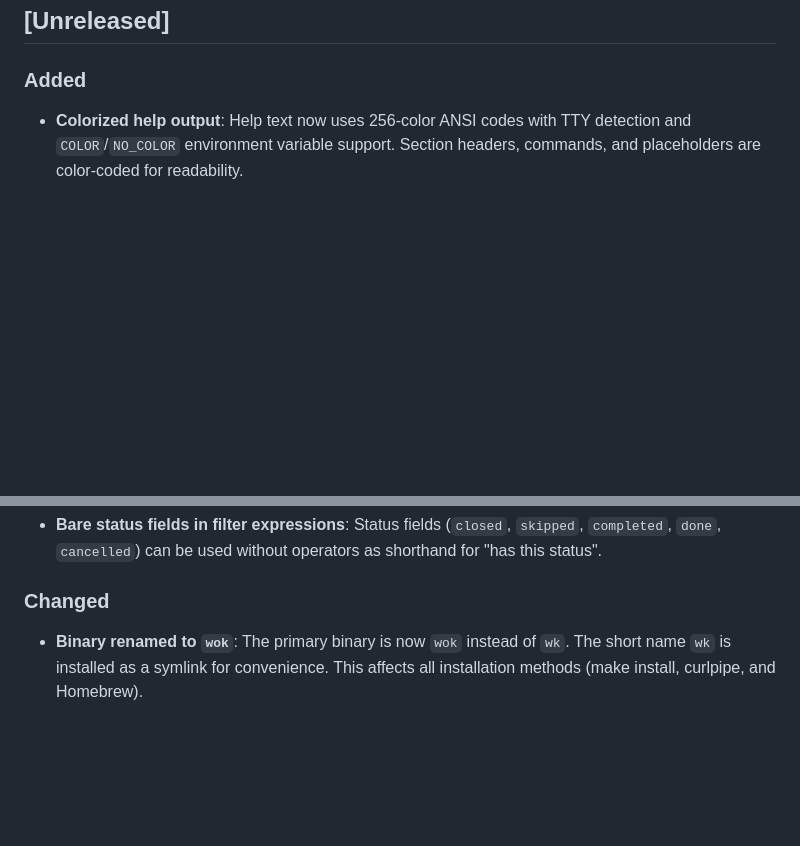
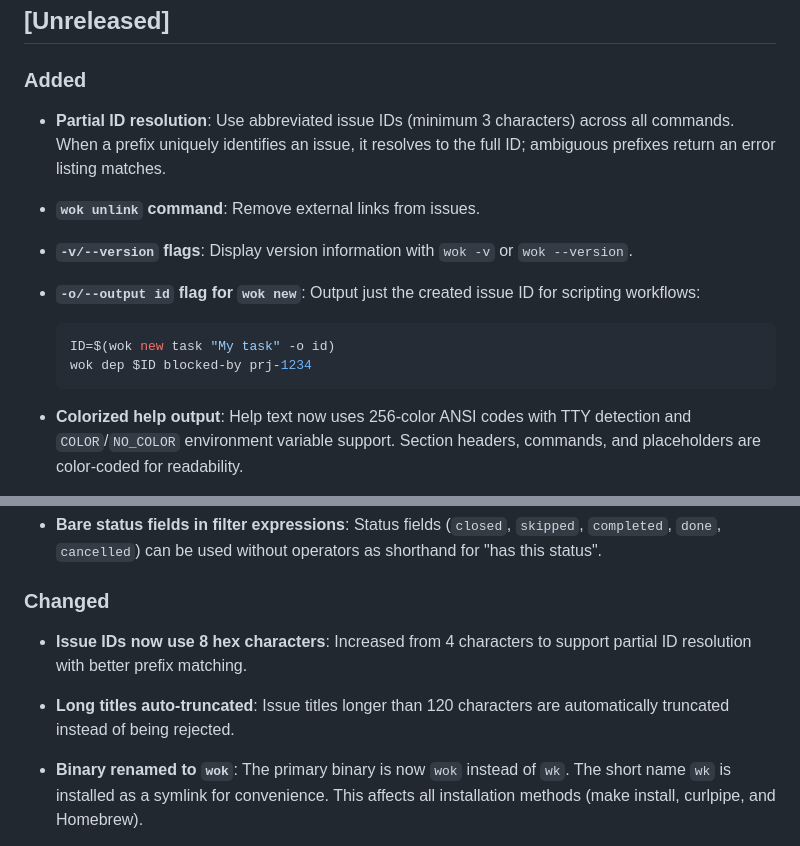
Before and after one commit to alfredjeanlab/wok, a Markdown page: CHANGELOG.md, 2 parts joined by grey strips. Rendered like a GitHub page; blank space fills up the shorter version.

Commit message:
Chore: update changelog since v0.2.x
Added documentation for:
- Partial ID resolution (min 3 chars)
- wok unlink command
- -v/--version flags
- -o/--output id flag for wok new
- Issue IDs now 8 hex characters
- Long titles auto-truncated (>120 chars)

Co-Authored-By: Claude Opus 4.5 <noreply@anthropic.com>

````diff
--- a/CHANGELOG.md
+++ b/CHANGELOG.md
@@ -5,6 +5,18 @@ All notable changes to this project will be documented in this file.
 ## [Unreleased]
 
 ### Added
+
+- **Partial ID resolution**: Use abbreviated issue IDs (minimum 3 characters) across all commands. When a prefix uniquely identifies an issue, it resolves to the full ID; ambiguous prefixes return an error listing matches.
+
+- **`wok unlink` command**: Remove external links from issues.
+
+- **`-v/--version` flags**: Display version information with `wok -v` or `wok --version`.
+
+- **`-o/--output id` flag for `wok new`**: Output just the created issue ID for scripting workflows:
+  ```bash
+  ID=$(wok new task "My task" -o id)
+  wok dep $ID blocked-by prj-1234
+  ```
 
 - **Colorized help output**: Help text now uses 256-color ANSI codes with TTY detection and `COLOR`/`NO_COLOR` environment variable support. Section headers, commands, and placeholders are color-coded for readability.
 
@@ -19,6 +31,10 @@ All notable changes to this project will be documented in this file.
 - **Bare status fields in filter expressions**: Status fields (`closed`, `skipped`, `completed`, `done`, `cancelled`) can be used without operators as shorthand for "has this status".
 
 ### Changed
+
+- **Issue IDs now use 8 hex characters**: Increased from 4 characters to support partial ID resolution with better prefix matching.
+
+- **Long titles auto-truncated**: Issue titles longer than 120 characters are automatically truncated instead of being rejected.
 
 - **Binary renamed to `wok`**: The primary binary is now `wok` instead of `wk`. The short name `wk` is installed as a symlink for convenience. This affects all installation methods (make install, curlpipe, and Homebrew).
 
````
